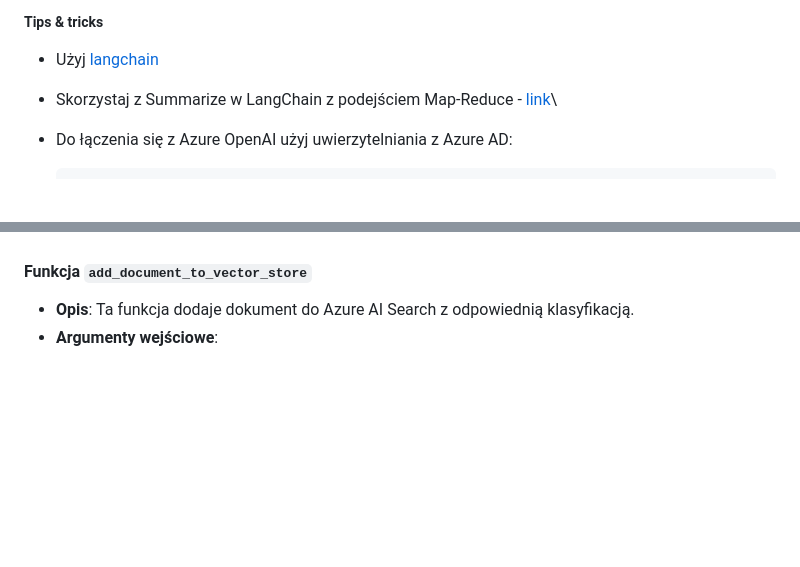
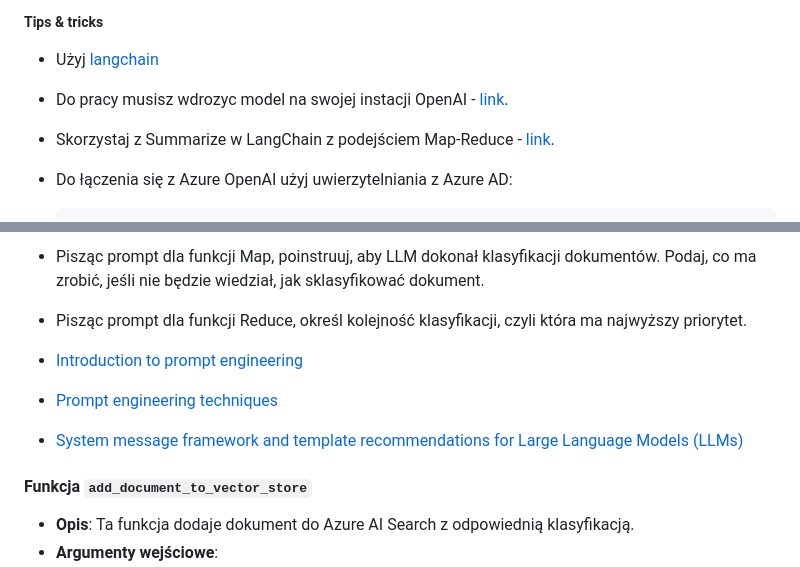
Before and after one commit to ProtopiaTech/openhack-genai, a Markdown page: 01-load-data/README.md, 2 parts joined by grey strips. Drawn GitHub-style; blank space fills up the shorter version.

Commit message:
get_file_classification

````diff
--- a/01-load-data/README.md
+++ b/01-load-data/README.md
@@ -120,7 +120,8 @@ def get_file_classification(credential, file_path):
 ##### Tips & tricks
 
 - Użyj [langchain](https://www.langchain.com/)
-- Skorzystaj z Summarize w LangChain z podejściem Map-Reduce - [link](https://python.langchain.com/v0.2/docs/tutorials/summarization/#map-reduce)\
+- Do pracy musisz wdrozyc model na swojej instacji OpenAI - [link](https://learn.microsoft.com/en-us/azure/ai-services/openai/how-to/create-resource?pivots=web-portal#deploy-a-model).
+- Skorzystaj z Summarize w LangChain z podejściem Map-Reduce - [link](https://python.langchain.com/v0.2/docs/tutorials/summarization/#map-reduce).
 - Do łączenia się z Azure OpenAI użyj uwierzytelniania z Azure AD:
 
   ```python
@@ -139,4 +141,9 @@ def get_file_classification(credential, file_path):
 
+- Pisząc prompt dla funkcji Map, poinstruuj, aby LLM dokonał klasyfikacji dokumentów. Podaj, co ma zrobić, jeśli nie będzie wiedział, jak sklasyfikować dokument.
+- Pisząc prompt dla funkcji Reduce, określ kolejność klasyfikacji, czyli która ma najwyższy priorytet.
+- [Introduction to prompt engineering](https://learn.microsoft.com/en-us/azure/ai-services/openai/concepts/prompt-engineering)
+- [Prompt engineering techniques](https://learn.microsoft.com/en-us/azure/ai-services/openai/concepts/advanced-prompt-engineering?pivots=programming-language-chat-completions)
+- [System message framework and template recommendations for Large Language Models (LLMs)](https://learn.microsoft.com/en-us/azure/ai-services/openai/concepts/system-message)
 
 
 #### Funkcja `add_document_to_vector_store`
````
Also changed, not shown: other parts of 01-load-data/README.md (+3 -2 lines).
